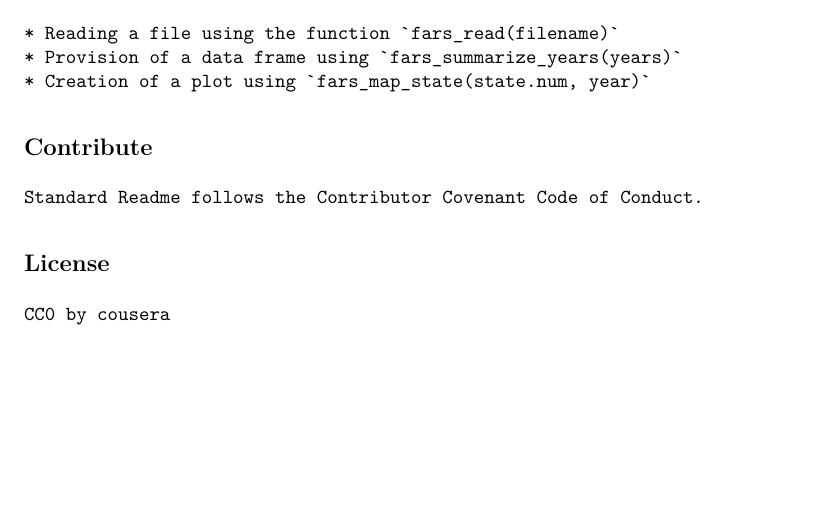
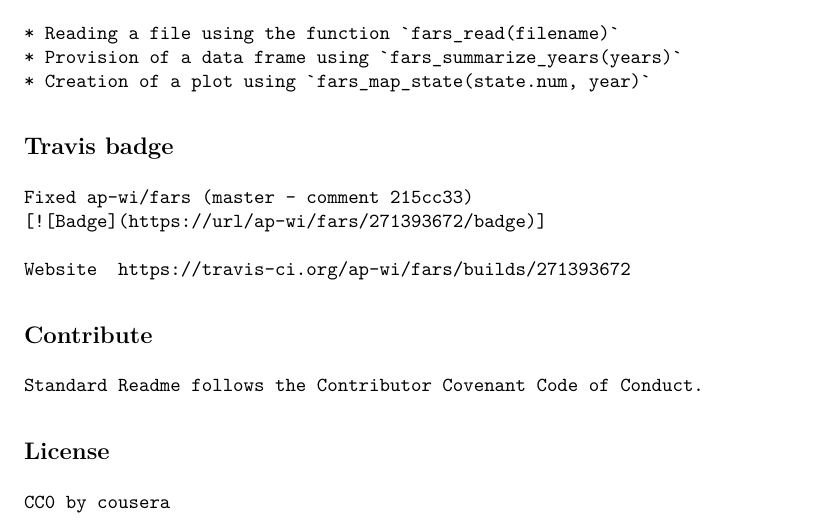
Before and after one commit to ap-wi/fars, an R Markdown document (Readme.Rmd): part of page 2 of 2, cut so that both start at the same text, the shorter picture padded with empty space. The pictures show the output file Readme.pdf that the author committed with the source.

Commit message:
travis commit

```diff
--- a/Readme.Rmd
+++ b/Readme.Rmd
@@ -74,6 +75,14 @@ knitr::opts_chunk$set(echo = TRUE)
     * Provision of a data frame using `fars_summarize_years(years)`
     * Creation of a plot using `fars_map_state(state.num, year)`
 
+## Travis badge
+
+    Fixed ap-wi/fars (master - comment 215cc33)
+    [![Badge](https://url/ap-wi/fars/271393672/badge)]
+
+    Website  https://travis-ci.org/ap-wi/fars/builds/271393672
+
+
 ## Contribute
 
     Standard Readme follows the Contributor Covenant Code of Conduct.
```
Also changed, not shown: Readme.pdf, Readme.Rmd (1 more changed lines).
